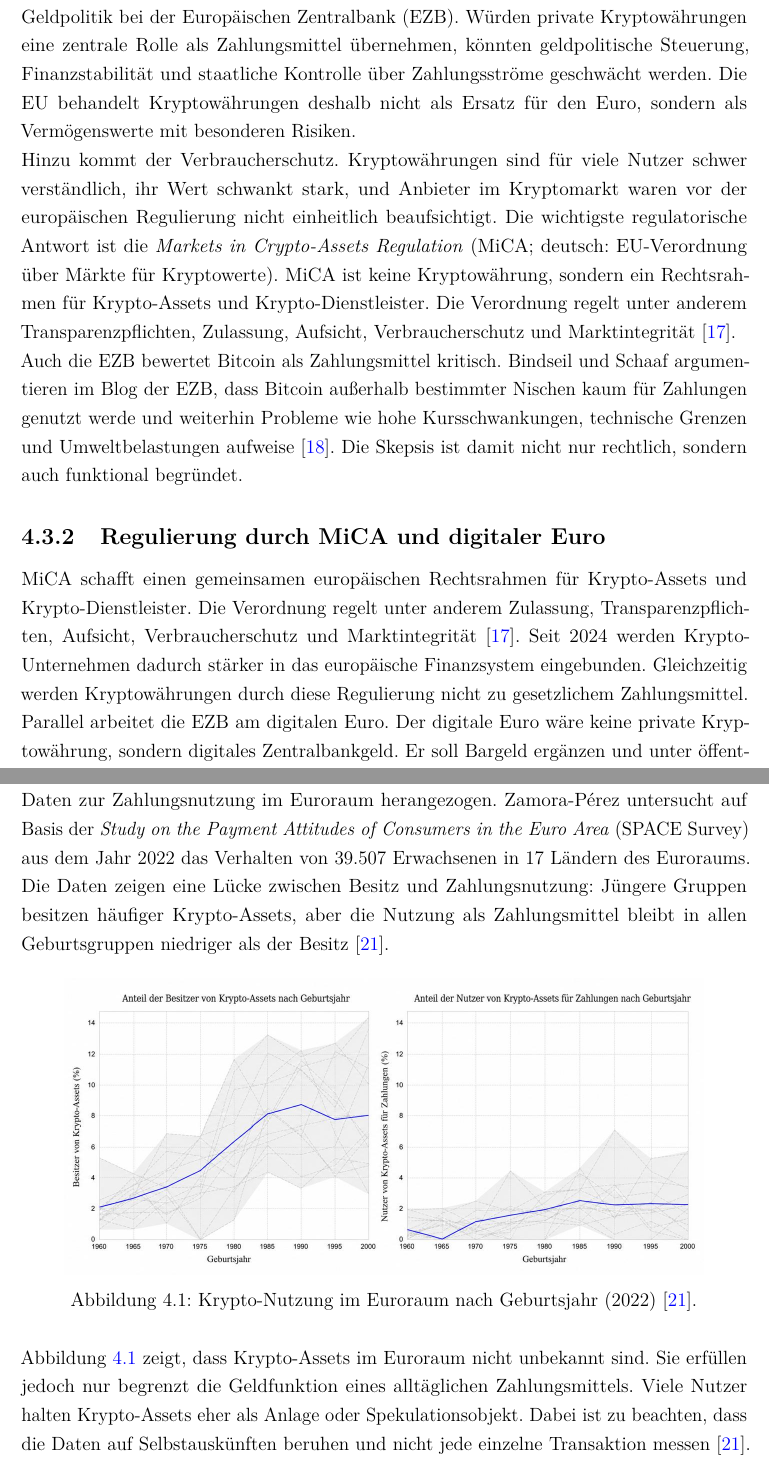
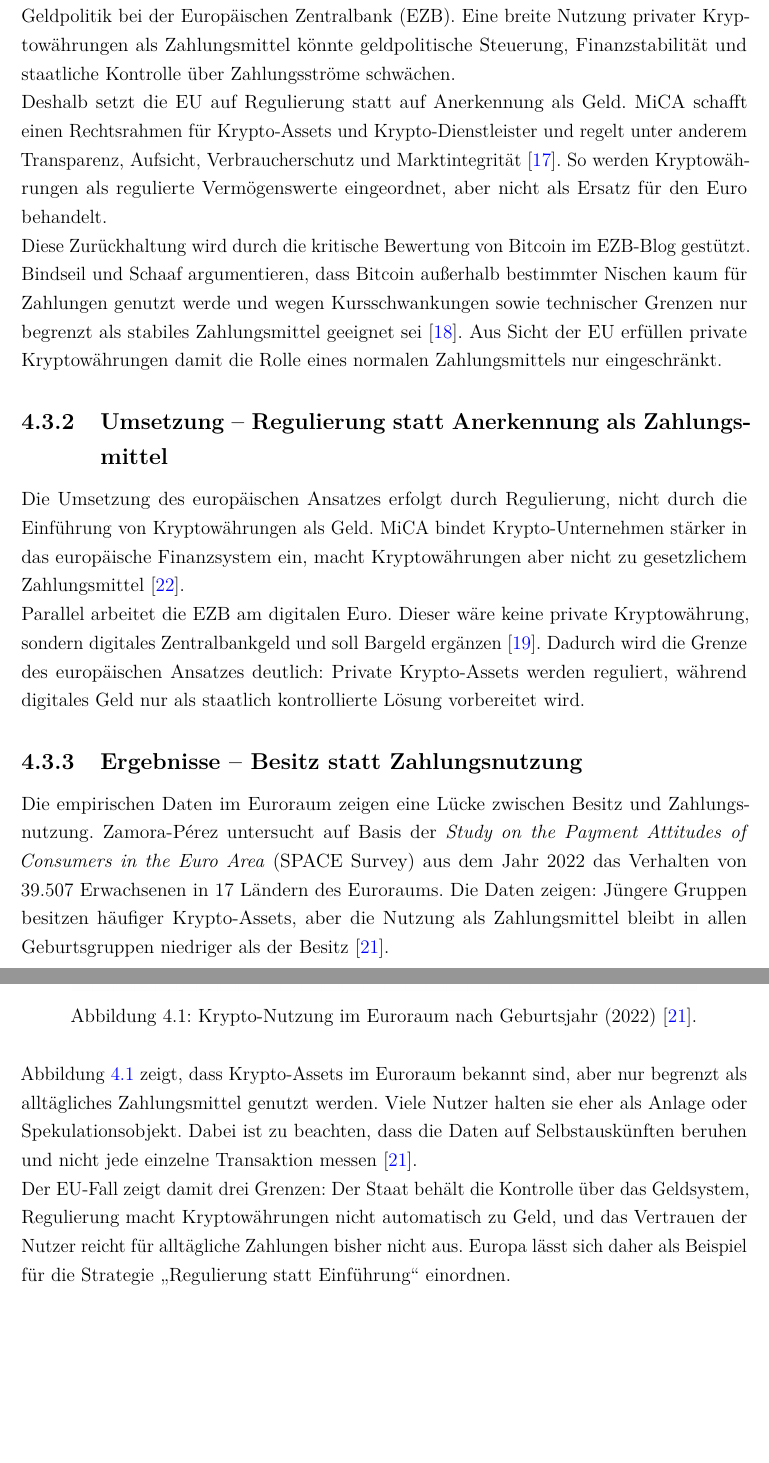
Before and after one commit to tashbaevb/Krypto_IG, a LaTeX document (00_Dokumentation.tex, which reads 04_Kern-Recherche.tex): two parts of pages 14 and 15 of 22, joined at a grey line, cut so that both start at the same text, the shorter picture padded with empty space. Compiled offline with pdfLaTeX.

Commit message:
update EU -> 3 chapter (Motivation, Umsetzung, Ergebnisse)

```diff
--- a/04_Kern-Recherche.tex
+++ b/04_Kern-Recherche.tex
@@ -81 +81,2 @@ Für die Forschungsfrage ist dieser Fall relevant, weil er staatliche Zurückhal
 
+Die EU folgt gegenüber Kryptowährungen einer Schutzlogik. In der Eurozone liegt die Geldpolitik bei der Europäischen Zentralbank (EZB). Eine breite Nutzung privater Kryptowährungen als Zahlungsmittel könnte geldpolitische Steuerung, Finanzstabilität und staatliche Kontrolle über Zahlungsströme schwächen.
@@ -83,29 +83,27 @@ Für die Forschungsfrage ist dieser Fall relevant, weil er staatliche Zurückhal
 
-Ein zentraler Grund ist der Schutz des staatlichen Geldsystems. In der Eurozone liegt die Geldpolitik bei der Europäischen Zentralbank (EZB). Würden private Kryptowährungen eine zentrale Rolle als Zahlungsmittel übernehmen, könnten geldpolitische Steuerung, Finanzstabilität und staatliche Kontrolle über Zahlungsströme geschwächt werden. Die EU behandelt Kryptowährungen deshalb nicht als Ersatz für den Euro, sondern als Vermögenswerte mit besonderen Risiken.
+Deshalb setzt die EU auf Regulierung statt auf Anerkennung als Geld. MiCA schafft einen Rechtsrahmen für Krypto-Assets und Krypto-Dienstleister und regelt unter anderem Transparenz, Aufsicht, Verbraucherschutz und Marktintegrität \cite{MiCA2023}. So werden Kryptowährungen als regulierte Vermögenswerte eingeordnet, aber nicht als Ersatz für den Euro behandelt.
 
-Hinzu kommt der Verbraucherschutz. Kryptowährungen sind für viele Nutzer schwer verständlich, ihr Wert schwankt stark, und Anbieter im Kryptomarkt waren vor der europäischen Regulierung nicht einheitlich beaufsichtigt. Die wichtigste regulatorische Antwort ist die \emph{Markets in Crypto-Assets Regulation} (MiCA; deutsch: EU-Verordnung über Märkte für Kryptowerte). MiCA ist keine Kryptowährung, sondern ein Rechtsrahmen für Krypto-Assets und Krypto-Dienstleister. Die Verordnung regelt unter anderem Transparenzpflichten, Zulassung, Aufsicht, Verbraucherschutz und Marktintegrität \cite{MiCA2023}.
+Diese Zurückhaltung wird durch die kritische Bewertung von Bitcoin im EZB-Blog gestützt. Bindseil und Schaaf argumentieren, dass Bitcoin außerhalb bestimmter Nischen kaum für Zahlungen genutzt werde und wegen Kursschwankungen sowie technischer Grenzen nur begrenzt als stabiles Zahlungsmittel geeignet sei \cite{Bindseil2024}. Aus Sicht der EU erfüllen private Kryptowährungen damit die Rolle eines normalen Zahlungsmittels nur eingeschränkt.
 
-Auch die EZB bewertet Bitcoin als Zahlungsmittel kritisch. Bindseil und Schaaf argumentieren im Blog der EZB, dass Bitcoin außerhalb bestimmter Nischen kaum für Zahlungen genutzt werde und weiterhin Probleme wie hohe Kursschwankungen, technische Grenzen und Umweltbelastungen aufweise \cite{Bindseil2024}. Die Skepsis ist damit nicht nur rechtlich, sondern auch funktional begründet.
+\subsection{Umsetzung -- Regulierung statt Anerkennung als Zahlungsmittel}
 
-\subsection{Regulierung durch MiCA und digitaler Euro}
+Die Umsetzung des europäischen Ansatzes erfolgt durch Regulierung, nicht durch die Einführung von Kryptowährungen als Geld. MiCA bindet Krypto-Unternehmen stärker in das europäische Finanzsystem ein, macht Kryptowährungen aber nicht zu gesetzlichem Zahlungsmittel \cite{BundesbankMiCAR}.
 
-MiCA schafft einen gemeinsamen europäischen Rechtsrahmen für Krypto-Assets und Krypto-Dienstleister. Die Verordnung regelt unter anderem Zulassung, Transparenzpflichten, Aufsicht, Verbraucherschutz und Marktintegrität \cite{MiCA2023}. Seit 2024 werden Krypto-Unternehmen dadurch stärker in das europäische Finanzsystem eingebunden. Gleichzeitig werden Kryptowährungen durch diese Regulierung nicht zu gesetzlichem Zahlungsmittel.
+Parallel arbeitet die EZB am digitalen Euro. Dieser wäre keine private Kryptowährung, sondern digitales Zentralbankgeld und soll Bargeld ergänzen \cite{ECB2025}. Dadurch wird die Grenze des europäischen Ansatzes deutlich: Private Krypto-Assets werden reguliert, während digitales Geld nur als staatlich kontrollierte Lösung vorbereitet wird.
 
-Parallel arbeitet die EZB am digitalen Euro. Der digitale Euro wäre keine private Kryptowährung, sondern digitales Zentralbankgeld. Er soll Bargeld ergänzen und unter öffentlicher Kontrolle stehen. Nach Angaben der EZB könnte ein Pilotprojekt ab Mitte 2027 beginnen; eine mögliche erste Ausgabe wäre frühestens 2029 realistisch, wenn die gesetzlichen Grundlagen rechtzeitig beschlossen werden \cite{ECB2025}. Der Vergleich zeigt: Die EU lehnt digitale Zahlungsformen nicht grundsätzlich ab, bevorzugt aber eine staatlich kontrollierte Lösung gegenüber privaten Kryptowährungen.
+\subsection{Ergebnisse -- Besitz statt Zahlungsnutzung}
 
-\subsection{Krypto-Besitz und Zahlungsnutzung im Euroraum}
-
-Zur Einordnung der tatsächlichen Nutzung werden neben Rechtsquellen auch empirische Daten zur Zahlungsnutzung im Euroraum herangezogen. Zamora-Pérez untersucht auf Basis der \emph{Study on the Payment Attitudes of Consumers in the Euro Area} (SPACE Survey) aus dem Jahr 2022 das Verhalten von 39.507 Erwachsenen in 17 Ländern des Euroraums. Die Daten zeigen eine Lücke zwischen Besitz und Zahlungsnutzung: Jüngere Gruppen besitzen häufiger Krypto-Assets, aber die Nutzung als Zahlungsmittel bleibt in allen Geburtsgruppen niedriger als der Besitz \cite{Zamora2026}.
+Die empirischen Daten im Euroraum zeigen eine Lücke zwischen Besitz und Zahlungsnutzung. Zamora-Pérez untersucht auf Basis der \emph{Study on the Payment Attitudes of Consumers in the Euro Area} (SPACE Survey) aus dem Jahr 2022 das Verhalten von 39.507 Erwachsenen in 17 Ländern des Euroraums. Die Daten zeigen: Jüngere Gruppen besitzen häufiger Krypto-Assets, aber die Nutzung als Zahlungsmittel bleibt in allen Geburtsgruppen niedriger als der Besitz \cite{Zamora2026}.
 
 \begin{figure}[H]
     \centering
-    \includegraphics[width=0.88\textwidth]{img/eu/1.jpg}
+    \includegraphics[width=0.86\textwidth]{img/eu/1.jpg}
     \caption{Krypto-Nutzung im Euroraum nach Geburtsjahr (2022) \cite{Zamora2026}.}
     \label{fig:krypto-besitz-zahlung-eu}
 \end{figure}
 
-Abbildung~\ref{fig:krypto-besitz-zahlung-eu} zeigt, dass Krypto-Assets im Euroraum nicht unbekannt sind. Sie erfüllen jedoch nur begrenzt die Geldfunktion eines alltäglichen Zahlungsmittels. Viele Nutzer halten Krypto-Assets eher als Anlage oder Spekulationsobjekt. Dabei ist zu beachten, dass die Daten auf Selbstauskünften beruhen und nicht jede einzelne Transaktion messen \cite{Zamora2026}.
+Abbildung~\ref{fig:krypto-besitz-zahlung-eu} zeigt, dass Krypto-Assets im Euroraum bekannt sind, aber nur begrenzt als alltägliches Zahlungsmittel genutzt werden. Viele Nutzer halten sie eher als Anlage oder Spekulationsobjekt. Dabei ist zu beachten, dass die Daten auf Selbstauskünften beruhen und nicht jede einzelne Transaktion messen \cite{Zamora2026}.
 
-Fehlendes Vertrauen verstärkt diese Entwicklung. Für alltägliche Zahlungen erwarten Nutzer stabile Werte, einfache Bedienung, breite Akzeptanz im Handel und rechtliche Sicherheit. Kryptowährungen erfüllen diese Bedingungen im Euroraum nur teilweise. Deshalb ersetzen sie den Euro nicht als allgemein akzeptiertes Zahlungsmittel.
+Der EU-Fall zeigt damit drei Grenzen: Der Staat behält die Kontrolle über das Geldsystem, Regulierung macht Kryptowährungen nicht automatisch zu Geld, und das Vertrauen der Nutzer reicht für alltägliche Zahlungen bisher nicht aus. Europa lässt sich daher als Beispiel für die Strategie „Regulierung statt Einführung“ einordnen.
 
 \endinput
```
Also changed, not shown: 04_Kern-Recherche.tex (5 more changed lines).
